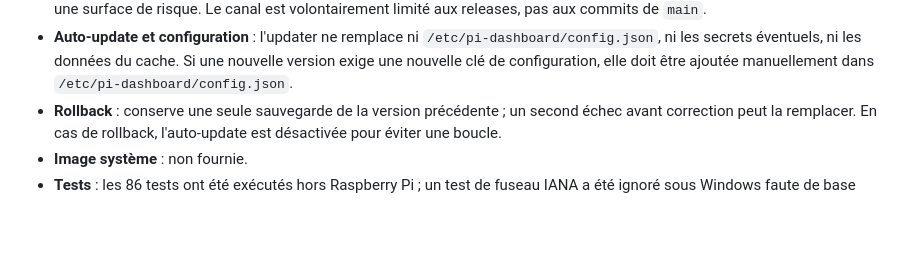
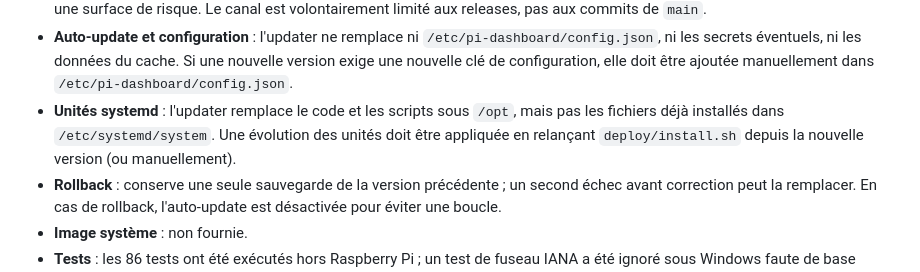
Before and after one commit to skyfoxmcdev/Pi-Dashboard, a Markdown page: README.md, the part around one of its changes. Rendered like a GitHub page; blank space fills up the shorter version.

```diff
--- a/README.md
+++ b/README.md
@@ -1007,6 +1011,10 @@ charge.
   `/etc/pi-dashboard/config.json`, ni les secrets éventuels, ni les données du
   cache. Si une nouvelle version exige une nouvelle clé de configuration, elle
   doit être ajoutée manuellement dans `/etc/pi-dashboard/config.json`.
+- **Unités systemd** : l'updater remplace le code et les scripts sous `/opt`,
+  mais pas les fichiers déjà installés dans `/etc/systemd/system`. Une
+  évolution des unités doit être appliquée en relançant `deploy/install.sh`
+  depuis la nouvelle version (ou manuellement).
 - **Rollback** : conserve une seule sauvegarde de la version précédente ; un
   second échec avant correction peut la remplacer. En cas de rollback,
   l'auto-update est désactivée pour éviter une boucle.
```
Also changed, not shown: other parts of README.md (+6 -2 lines).
